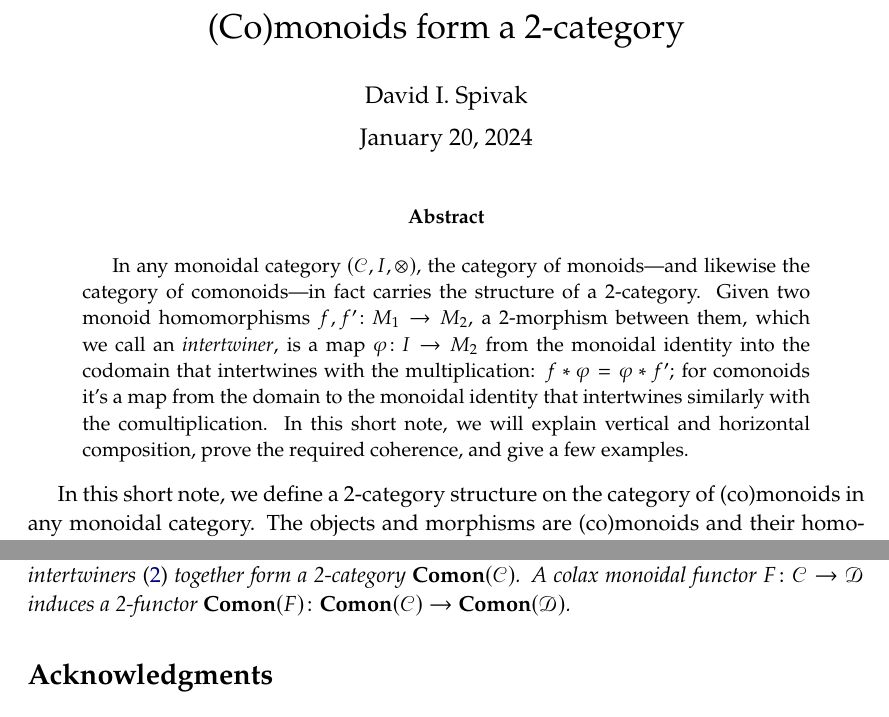
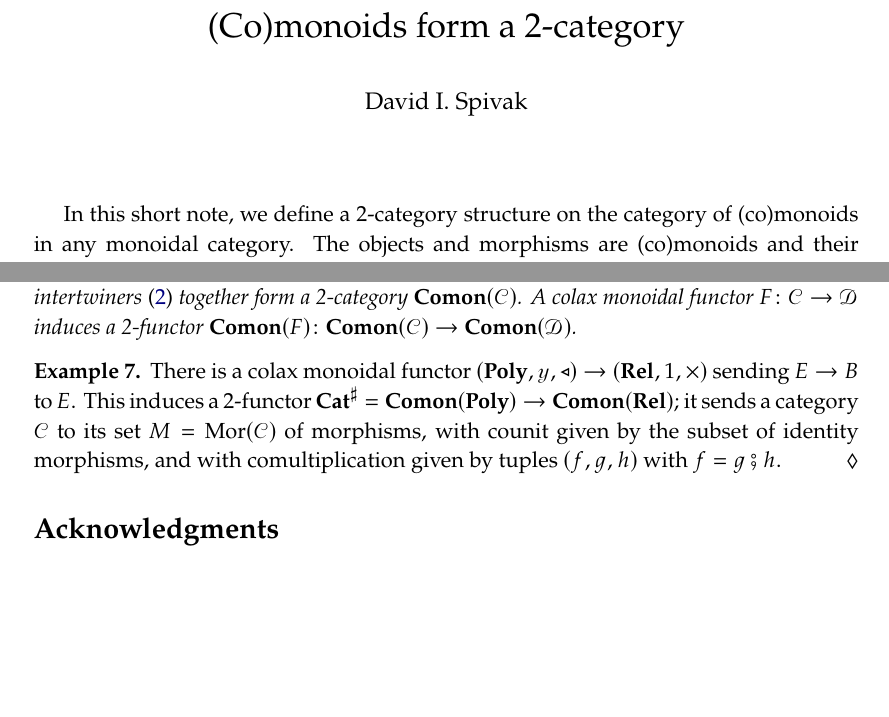
Before and after one commit to dspivak/comonoids-2cat, a LaTeX book (comonoids-2cat.tex): two parts of pages 1 and 3 of 3, joined at a grey line, cut so that both start at the same text, the shorter picture padded with empty space. Compiled offline with pdfLaTeX.

Commit message:
example poly->rel

```diff
--- a/comonoids-2cat.tex
+++ b/comonoids-2cat.tex
@@ -2,7 +2,7 @@
 
 
 \settrims{0pt}{0pt} % page and stock same size
-\settypeblocksize{*}{35pc}{*} % {height}{width}{ratio}
+\settypeblocksize{*}{34.5pc}{*} % {height}{width}{ratio}
 \setlrmargins{*}{*}{1} % {spine}{edge}{ratio}
 \setulmarginsandblock{.98in}{.98in}{*} % height of typeblock computed
 \setheadfoot{\onelineskip}{2\onelineskip} % {headheight}{footskip}
@@ -411,13 +411,14 @@ replacement=\&]{}\ar[r,tick, "{#1}"]\&{}\end{tikzcd}}
 
 \author{David I. Spivak}
 
+\date{\vspace{-10pt}}
 %\date{Last updated: \today}
 
 \maketitle
 
-\begin{abstract}
-In any monoidal category $(\cat{C},I,\otimes)$, the category of monoids---and likewise the category of comonoids---in fact carries the structure of a 2-category. Given two monoid homomorphisms $f,f'\colon M_1\to M_2$, a 2-morphism between them, which we call an \emph{intertwiner}, is a map $\varphi\colon I\to M_2$ from the monoidal identity into the codomain that intertwines with the multiplication: $f*\varphi=\varphi*f'$; for comonoids it's a map from the domain to the monoidal identity that intertwines similarly with the comultiplication. In this short note, we will explain vertical and horizontal composition, prove the required coherence, and give a few examples.
-\end{abstract}
+%\begin{abstract}
+%In any monoidal category $(\cat{C},I,\otimes)$, the category of monoids---and likewise the category of comonoids---in fact carries the structure of a 2-category. Given two monoid homomorphisms $f,f'\colon M_1\to M_2$, a 2-morphism between them, which we call an \emph{intertwiner}, is a map $\varphi\colon I\to M_2$ from the monoidal identity into the codomain that intertwines with the multiplication: $f*\varphi=\varphi*f'$; for comonoids it's a map from the domain to the monoidal identity that intertwines similarly with the comultiplication. In this short note, we will explain vertical and horizontal composition, prove the required coherence, and give a few examples.
+%\end{abstract}
 
 In this short note, we define a 2-category structure on the category of (co)monoids in any monoidal category. The objects and morphisms are (co)monoids and their homomorphisms, and we will call the 2-morphisms \emph{intertwiners}.
 
@@ -535,6 +536,10 @@ Taking opposites, we also have the following.
 In any monoidal category $(\cat{C},I,\otimes)$, comonoids, comonoid homomorphisms, and intertwiners \eqref{eqn.inter_comonoid} together form a 2-category $\Cat{Comon}(\cat{C})$. A colax monoidal functor $F\colon\cat{C}\to\cat{D}$ induces a 2-functor $\Cat{Comon}(F)\colon\Cat{Comon}(\cat{C})\to\Cat{Comon}(\cat{D})$.
 \end{corollary}
 
+\begin{example}
+There is a colax monoidal functor $(\poly,\yon,\tri)\to(\Cat{Rel},1,\times)$ sending $E\to B$ to $E$. This induces a 2-functor $\catsharp=\Cat{Comon}(\poly)\to\Cat{Comon}(\Cat{Rel})$; it sends a category $\cat{C}$ to its set $M=\Mor(\cat{C})$ of morphisms, with counit given by the subset of identity morphisms, and with comultiplication given by tuples $(f,g,h)$ with $f=g\then h$.
+\end{example}
+
 
 \section*{Acknowledgments}
 This material is based upon work supported by the Air Force Office of Scientific Research under award number FA9550-23-1-0376.
```
